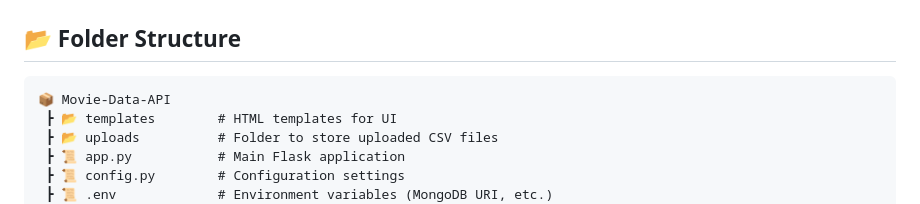
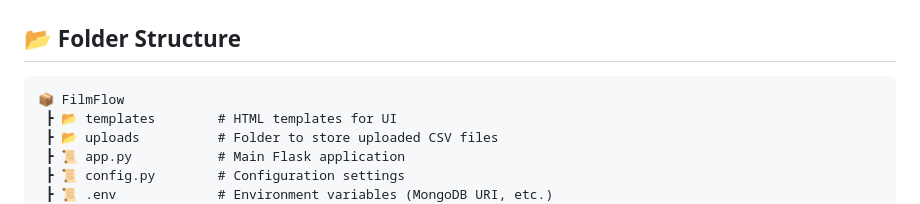
Before and after one commit to mohitsinghgarry/FilmFlow, a Markdown page: README.md, the part around the change. GitHub-like rendering.

````diff
--- a/README.md
+++ b/README.md
@@ -13,7 +13,7 @@ An advanced Flask-based web application that allows users to **upload CSV files
 ---
 ## 📂 Folder Structure
 ```
-📦 Movie-Data-API
+📦 FilmFlow
  ┣ 📂 templates        # HTML templates for UI
  ┣ 📂 uploads          # Folder to store uploaded CSV files
  ┣ 📜 app.py           # Main Flask application
````
